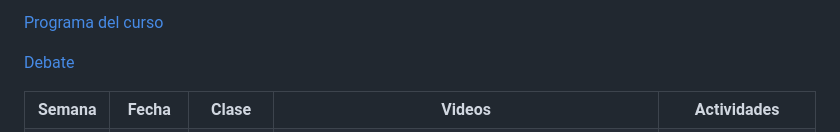
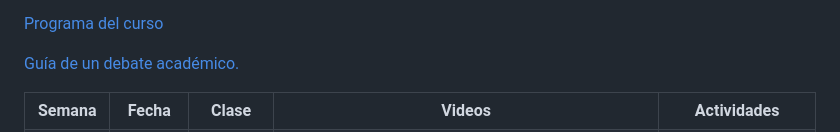
Before and after one commit to shuwei325/XS3310-I23, a Markdown page: README.md, the part around the change. GitHub-like rendering.

```diff
--- a/README.md
+++ b/README.md
@@ -19,7 +19,8 @@ está aquí: <http://lya.fciencias.unam.mx/lars/0398/index.html>
 <a href="http://www.estadistica.ucr.ac.cr/images/EEST/Programas/Bachi/2023/IC/Programa-XS-3310v2.pdf">Programa
 del curso</a>
 
-<a href="guia_debate.pdf" class="image fit"> Debate</a>
+<a href="guia_debate.pdf" class="image fit"> Guía de un debate
+académico.</a>
 
 <table style="width:100%">
 <tr>
```
